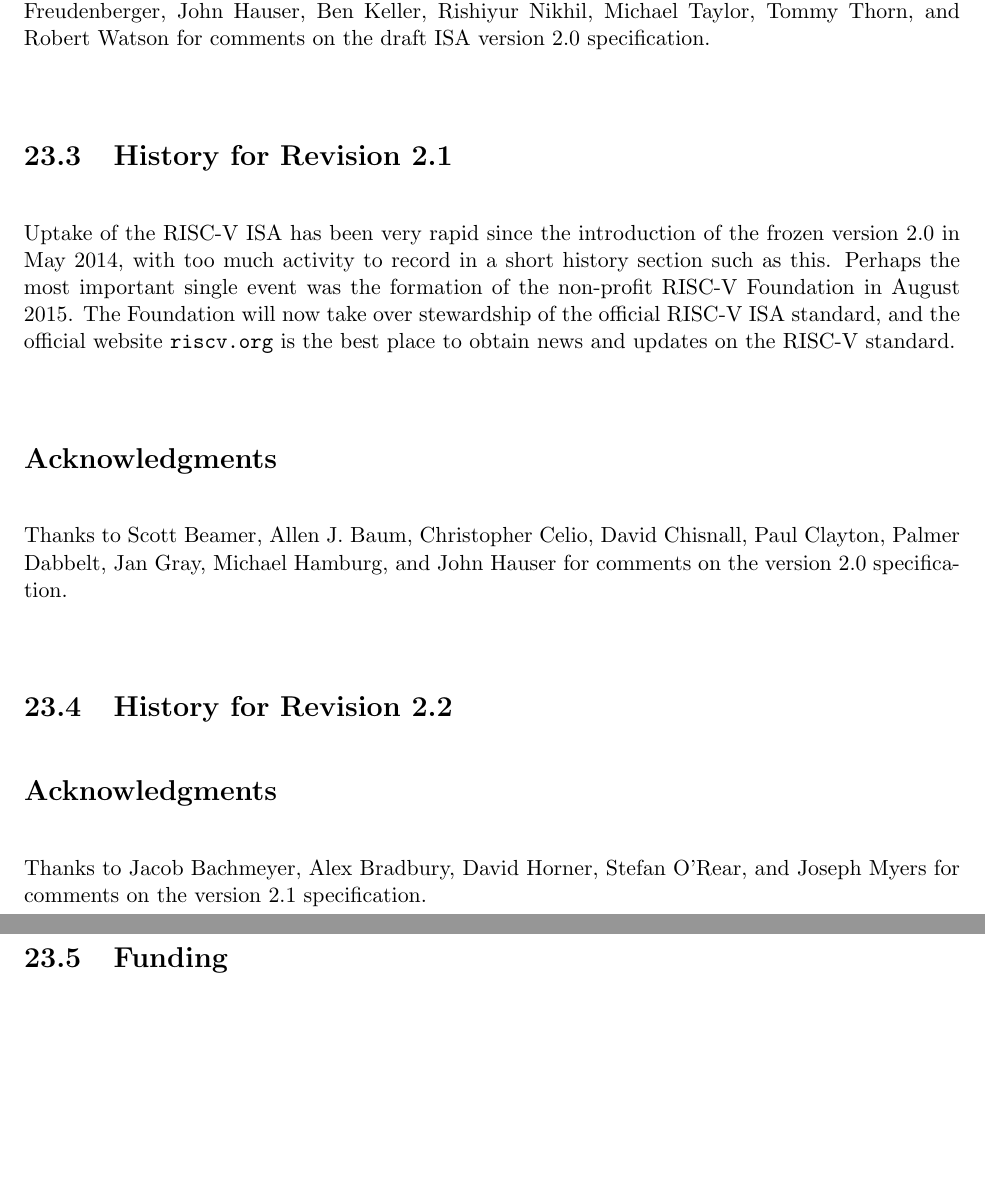
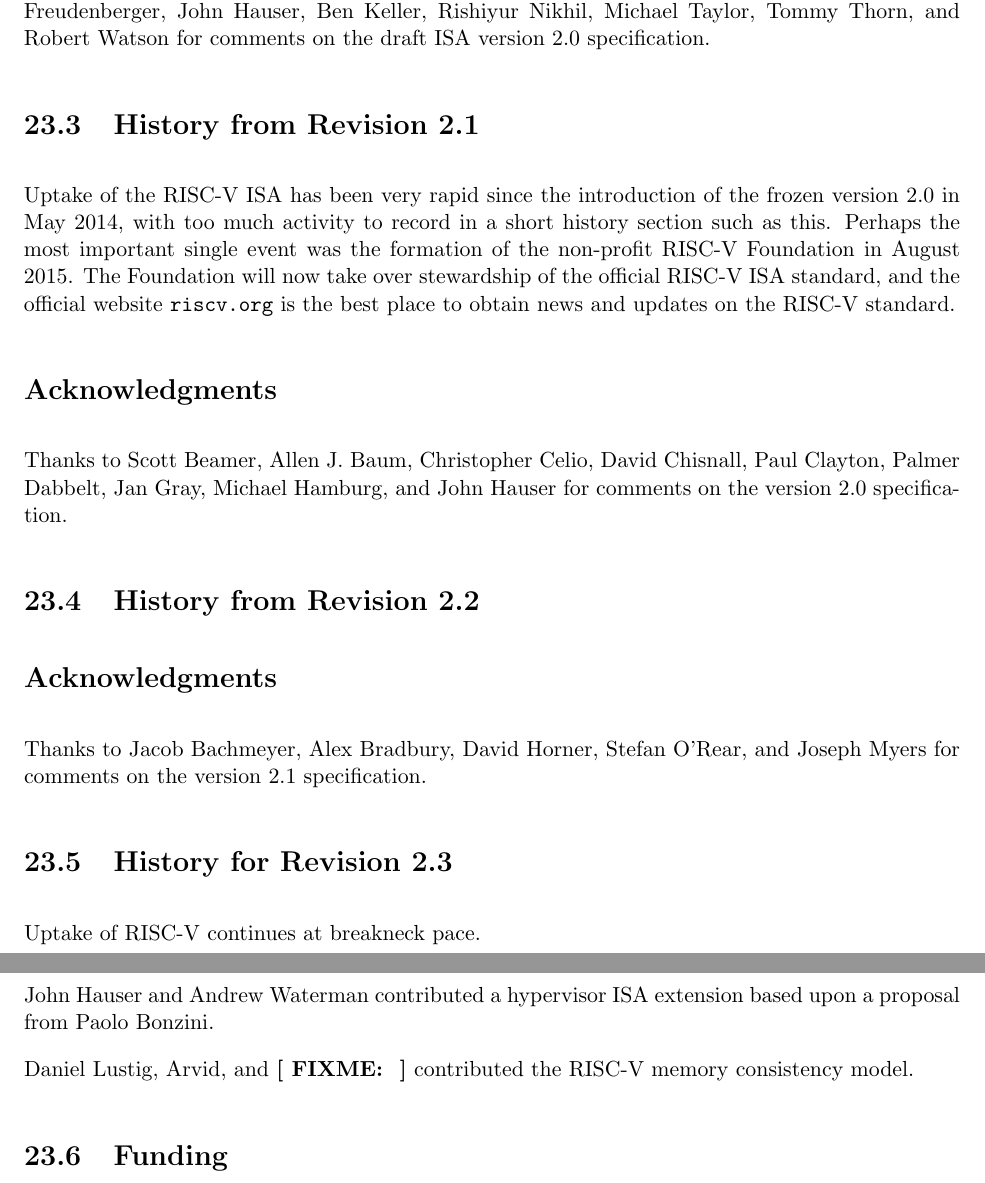
Before and after one commit to riscv/riscv-isa-manual, a LaTeX thesis (src/riscv-spec.tex, which reads src/history.tex): two parts of pages 152 and 153 of 157, joined at a grey line, cut so that both start at the same text, the shorter picture padded with empty space. Compiled offline with pdfLaTeX.

Commit message:
Update history

```diff
--- a/src/history.tex
+++ b/src/history.tex
@@ -195,7 +197,7 @@
 Nikhil, Michael Taylor, Tommy Thorn, and Robert Watson for comments on
 the draft ISA version 2.0 specification.
 
-\section{History for Revision 2.1}
+\section{History from Revision 2.1}
 
 Uptake of the RISC-V ISA has been very rapid since the introduction of
 the frozen version 2.0 in May 2014, with too much activity to record
@@ -211,13 +213,23 @@
 Paul Clayton, Palmer Dabbelt, Jan Gray, Michael Hamburg, and John
 Hauser for comments on the version 2.0 specification.
 
-\section{History for Revision 2.2}
+\section{History from Revision 2.2}
 
 
 \section*{Acknowledgments}
 
 Thanks to Jacob Bachmeyer, Alex Bradbury, David Horner, Stefan O'Rear,
 and Joseph Myers for comments on the version 2.1 specification.
+
+\section{History for Revision 2.3}
+
+Uptake of RISC-V continues at breakneck pace.
+
+John Hauser and Andrew Waterman contributed a hypervisor ISA extension
+based upon a proposal from Paolo Bonzini.
+
+Daniel Lustig, Arvid, and \fixme{} contributed the RISC-V memory consistency
+model.
 
 \section{Funding}
 
```
Also changed, not shown: src/history.tex (4 more changed lines).
